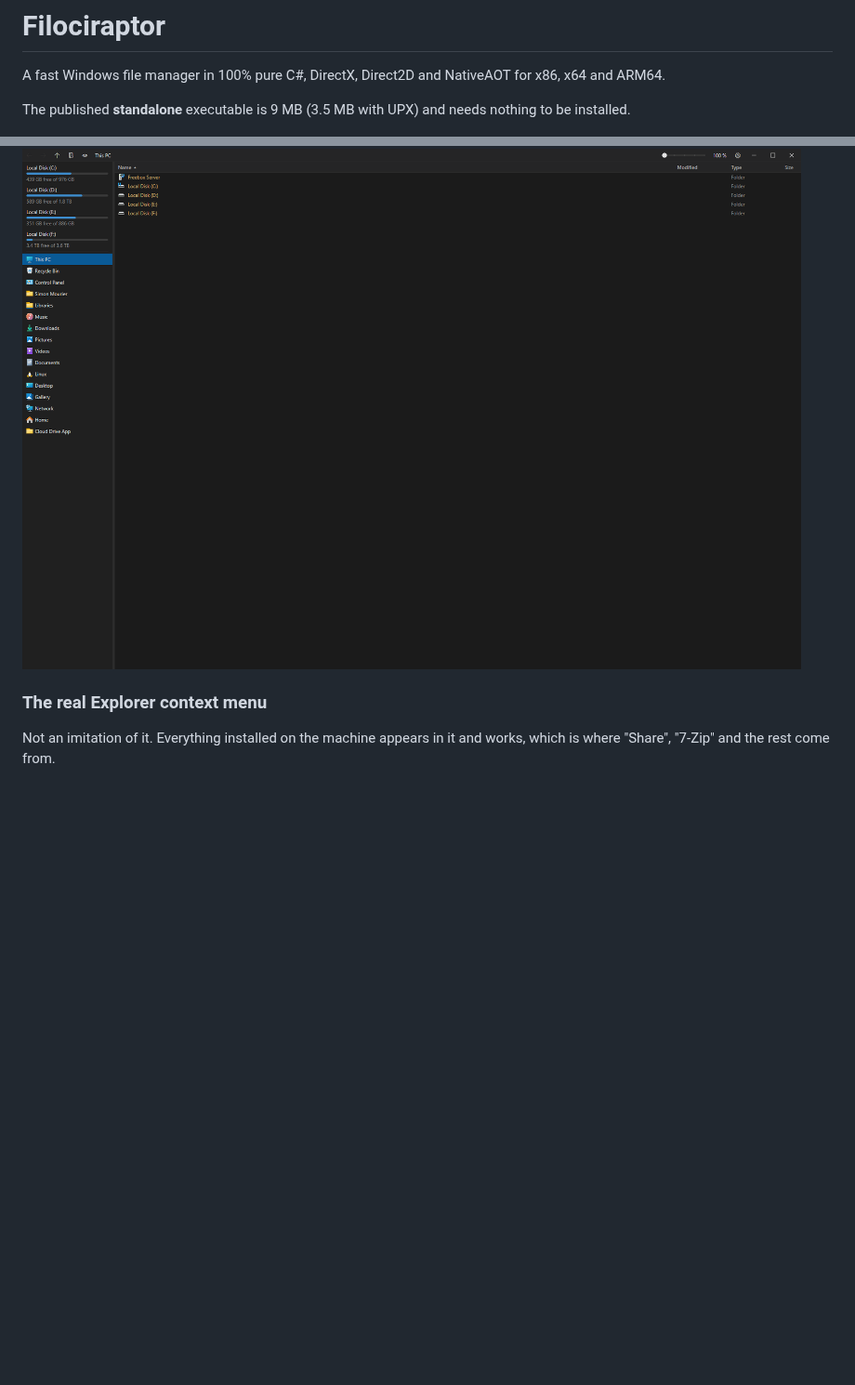
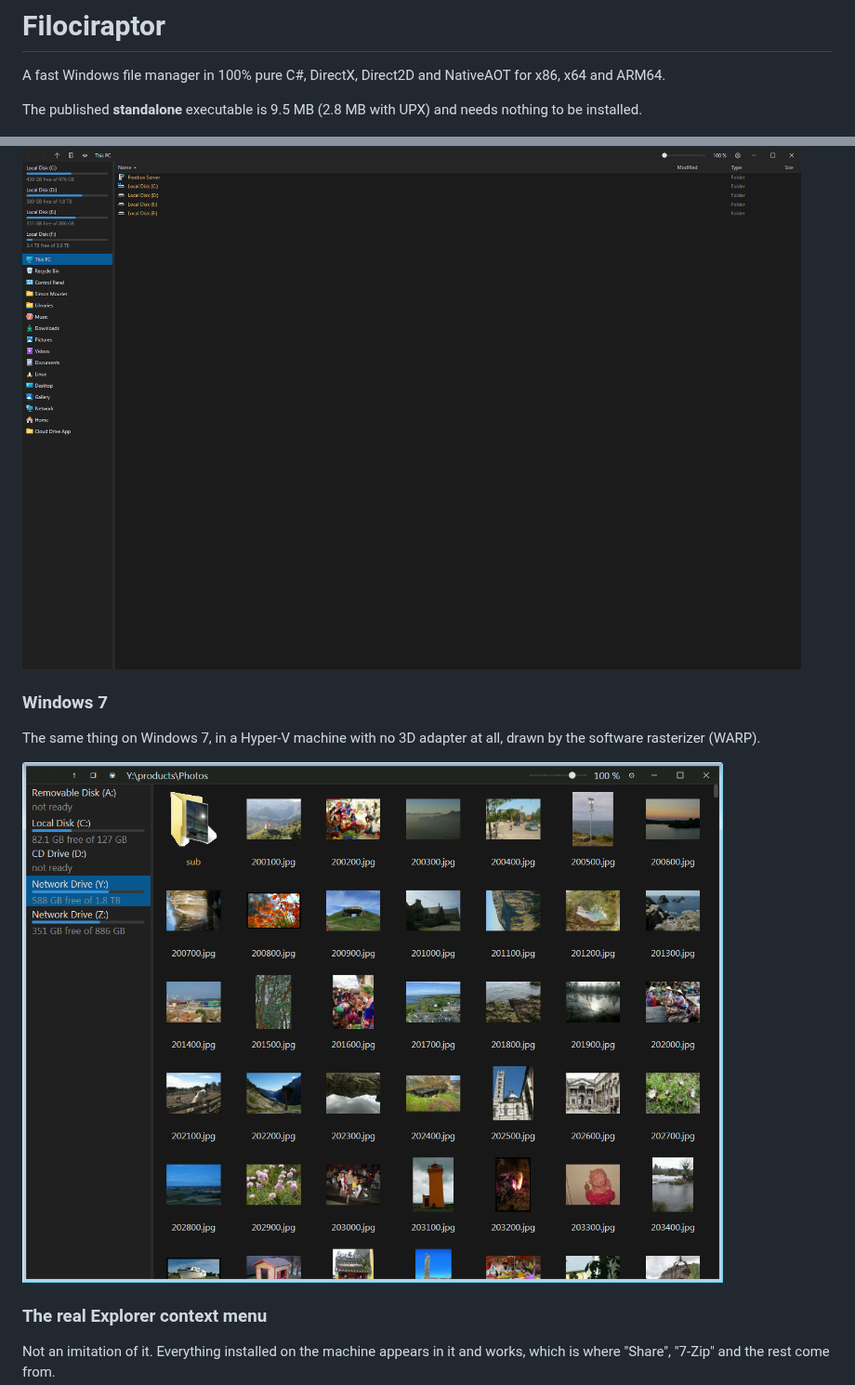
Before and after one commit to smourier/Filociraptor, a Markdown page: README.md, 2 parts joined by grey strips. Shown at 93% size. Rendered like a GitHub page; pictures changed too: docs/windows-7.png (added); blank space fills up the shorter version.

Commit message:
Now supports Windows 7 and WARP

```diff
--- a/README.md
+++ b/README.md
@@ -2,7 +2,7 @@
 
 A fast Windows file manager in 100% pure C#, DirectX, Direct2D and NativeAOT for x86, x64 and ARM64.
 
-The published **standalone** executable is 9 MB (3.5 MB with UPX) and needs nothing to be installed.
+The published **standalone** executable is 9.5 MB (2.8 MB with UPX) and needs nothing to be installed.
 
 <img width="256" src="Filociraptor.png" />
 
@@ -202,6 +222,12 @@ This PC, with the drives and whatever else is plugged in. A phone, a camera, a m
 
 ![The namespace](docs/this-pc.png)
 
+### Windows 7
+
+The same thing on Windows 7, in a Hyper-V machine with no 3D adapter at all, drawn by the software rasterizer (WARP).
+
+![Windows 7](docs/windows-7.png)
+
 ### The real Explorer context menu
 
 Not an imitation of it. Everything installed on the machine appears in it and works, which is where "Share", "7-Zip" and the rest come from.
```
Also changed, not shown: other parts of README.md (+20 -0 lines), 9 other files.
